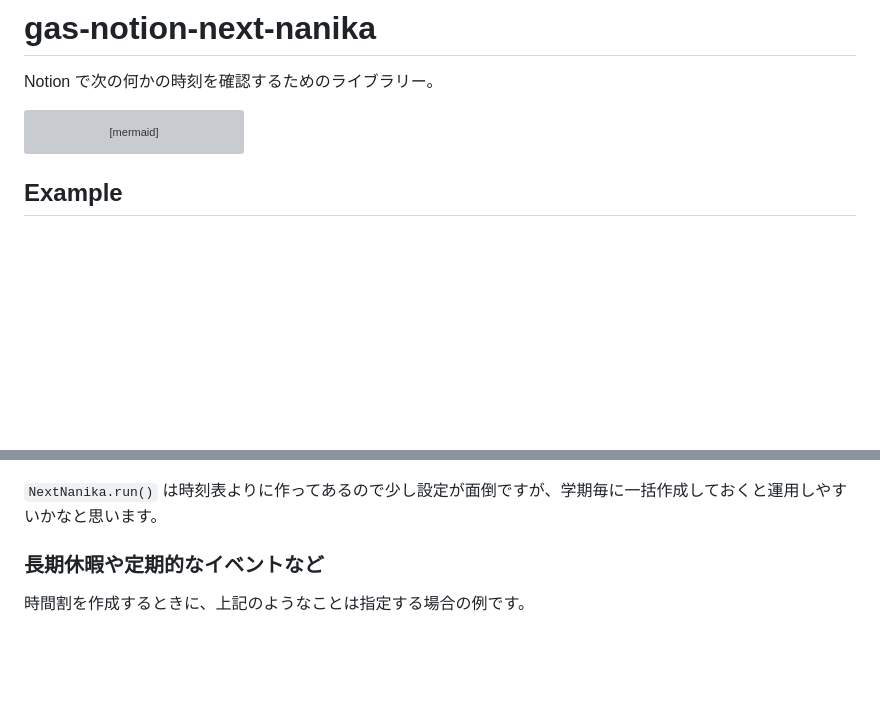
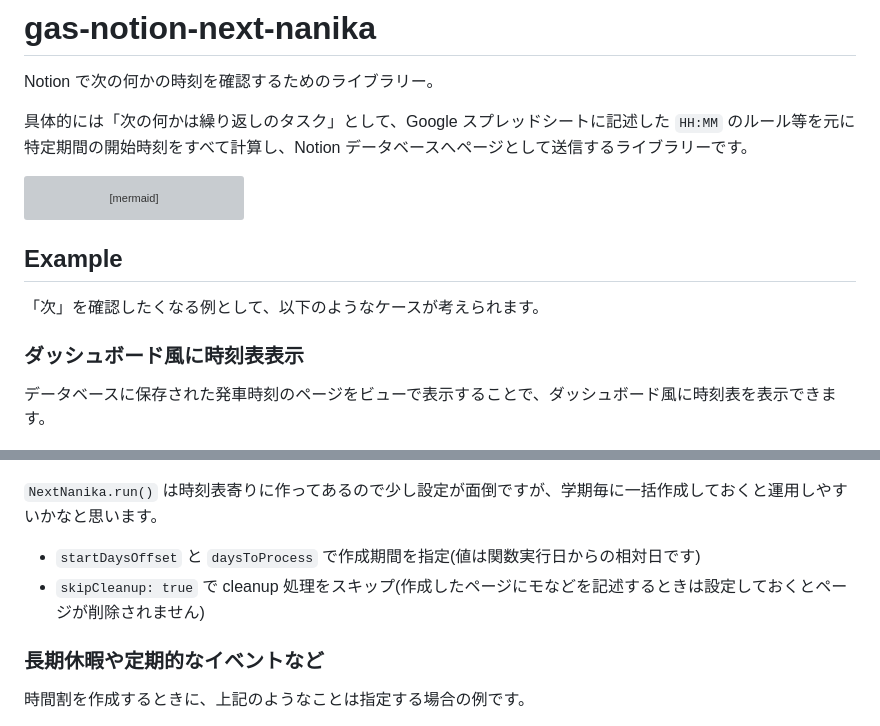
Before and after one commit to hankei6km/gas-notion-next-nanika, a Markdown page: README.md, 2 parts joined by grey strips. Drawn GitHub-style; blank space fills up the shorter version; grey boxes are pictures that could not be loaded.

````diff
--- a/README.md
+++ b/README.md
@@ -1,6 +1,8 @@
 # gas-notion-next-nanika
 
 Notion で次の何かの時刻を確認するためのライブラリー。
+
+具体的には「次の何かは繰り返しのタスク」として、Google スプレッドシートに記述した `HH:MM` のルール等を元に特定期間の開始時刻をすべて計算し、Notion データベースへページとして送信するライブラリーです。
 
 ```mermaid
 flowchart LR
@@ -35,4 +37,10 @@ flowchart LR
 
 ## Example
 
+「次」を確認したくなる例として、以下のようなケースが考えられます。
+
+### ダッシュボード風に時刻表表示
+
+データベースに保存された発車時刻のページをビューで表示することで、ダッシュボード風に時刻表を表示できます。
+
 ![Notion 上で直近の時刻表を 2 つ表示しているスクリーンショット](images/next-nanika.png)
@@ -532,7 +546,10 @@ Notion カレンダーで表示すると以下のようになります。
 
 ![作成した時間割のデータを Notion カレンダーで日本の祝日と共に表示しているスクリーンショット](/images/notion_calendar.png)
 
-`NextNanika.run()` は時刻表よりに作ってあるので少し設定が面倒ですが、学期毎に一括作成しておくと運用しやすいかなと思います。
+`NextNanika.run()` は時刻表寄りに作ってあるので少し設定が面倒ですが、学期毎に一括作成しておくと運用しやすいかなと思います。
+
+- `startDaysOffset` と `daysToProcess` で作成期間を指定(値は関数実行日からの相対日です)
+- `skipCleanup: true` で cleanup 処理をスキップ(作成したページにモなどを記述するときは設定しておくとページが削除されません)
 
 ### 長期休暇や定期的なイベントなど
 
````
Also changed, not shown: other parts of README.md (+6 -0 lines), images/holiday.png, images/next-nanika-calendar.png (added).
